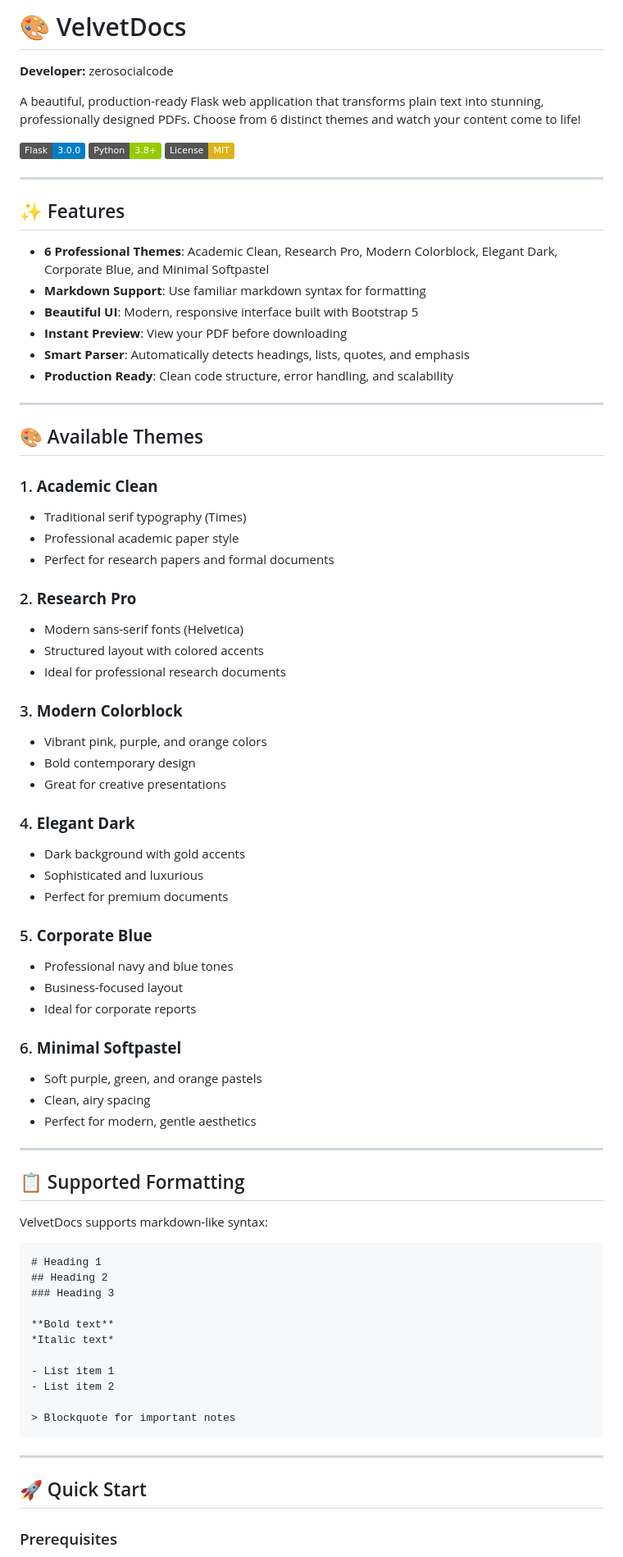
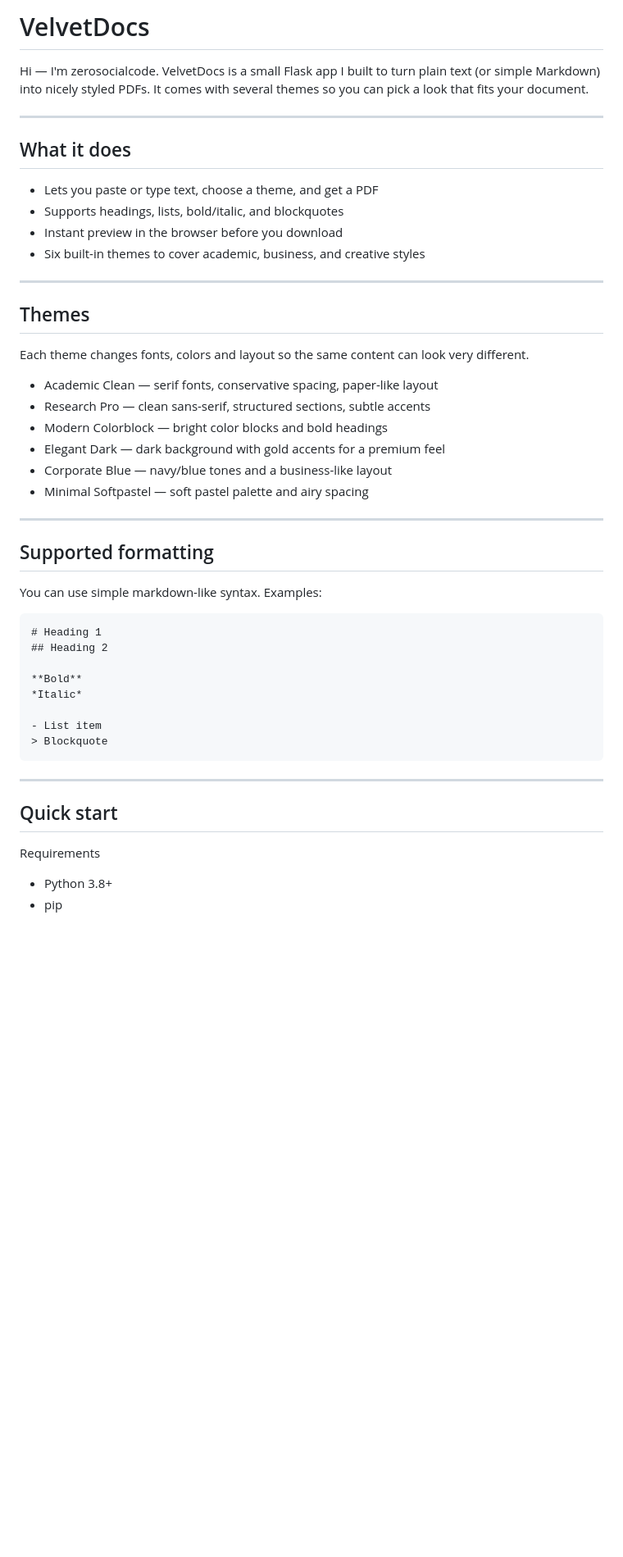
Before and after one commit to zerosocialcode/VelvetDocs, a Markdown page: README.md, the part around the change printed below. Shown: that part at 82% size. Rendered like a GitHub page; badges without logos; blank space fills up the shorter version.

````diff
--- a/README.md
+++ b/README.md
@@ -1,81 +1,51 @@
-# 🎨 VelvetDocs
+# VelvetDocs
 
-**Developer:** zerosocialcode
-
-A beautiful, production-ready Flask web application that transforms plain text into stunning, professionally designed PDFs. Choose from 6 distinct themes and watch your content come to life!
-
-![VelvetDocs](https://img.shields.io/badge/Flask-3.0.0-blue)
-![Python](https://img.shields.io/badge/Python-3.8+-green)
-![License](https://img.shields.io/badge/License-MIT-yellow)
+Hi — I'm zerosocialcode. VelvetDocs is a small Flask app I built to turn plain text (or simple Markdown) into nicely styled PDFs. It comes with several themes so you can pick a look that fits your document.
 
 ---
 
-## ✨ Features
+## What it does
 
-- **6 Professional Themes**: Academic Clean, Research Pro, Modern Colorblock, Elegant Dark, Corporate Blue, and Minimal Softpastel
-- **Markdown Support**: Use familiar markdown syntax for formatting
-- **Beautiful UI**: Modern, responsive interface built with Bootstrap 5
-- **Instant Preview**: View your PDF before downloading
-- **Smart Parser**: Automatically detects headings, lists, quotes, and emphasis
-- **Production Ready**: Clean code structure, error handling, and scalability
+- Lets you paste or type text, choose a theme, and get a PDF
+- Supports headings, lists, bold/italic, and blockquotes
+- Instant preview in the browser before you download
+- Six built-in themes to cover academic, business, and creative styles
 
 ---
 
-## 🎨 Available Themes
+## Themes
 
-### 1. **Academic Clean**
-- Traditional serif typography (Times)
-- Professional academic paper style
-- Perfect for research papers and formal documents
+Each theme changes fonts, colors and layout so the same content can look very different.
 
-### 2. **Research Pro**
-- Modern sans-serif fonts (Helvetica)
-- Structured layout with colored accents
-- Ideal for professional research documents
-
-### 3. **Modern Colorblock**
-- Vibrant pink, purple, and orange colors
-- Bold contemporary design
-- Great for creative presentations
-
-### 4. **Elegant Dark**
-- Dark background with gold accents
-- Sophisticated and luxurious
-- Perfect for premium documents
-
-### 5. **Corporate Blue**
-- Professional navy and blue tones
-- Business-focused layout
-- Ideal for corporate reports
-
-### 6. **Minimal Softpastel**
-- Soft purple, green, and orange pastels
-- Clean, airy spacing
-- Perfect for modern, gentle aesthetics
+- Academic Clean — serif fonts, conservative spacing, paper-like layout
+- Research Pro — clean sans-serif, structured sections, subtle accents
+- Modern Colorblock — bright color blocks and bold headings
+- Elegant Dark — dark background with gold accents for a premium feel
+- Corporate Blue — navy/blue tones and a business-like layout
+- Minimal Softpastel — soft pastel palette and airy spacing
 
 ---
 
-## 📋 Supported Formatting
+## Supported formatting
 
-VelvetDocs supports markdown-like syntax:
+You can use simple markdown-like syntax. Examples:
 
 ```markdown
 # Heading 1
 ## Heading 2
-### Heading 3
 
-**Bold text**
-*Italic text*
+**Bold**
+*Italic*
 
-- List item 1
-- List item 2
-
-> Blockquote for important notes
+- List item
+> Blockquote
 ```
 
 ---
 
-## 🚀 Quick Start
+## Quick start
 
-### Prerequisites
+Requirements
+- Python 3.8+
+- pip
 
````
Also changed, not shown: other parts of README.md (+87 -223 lines).
